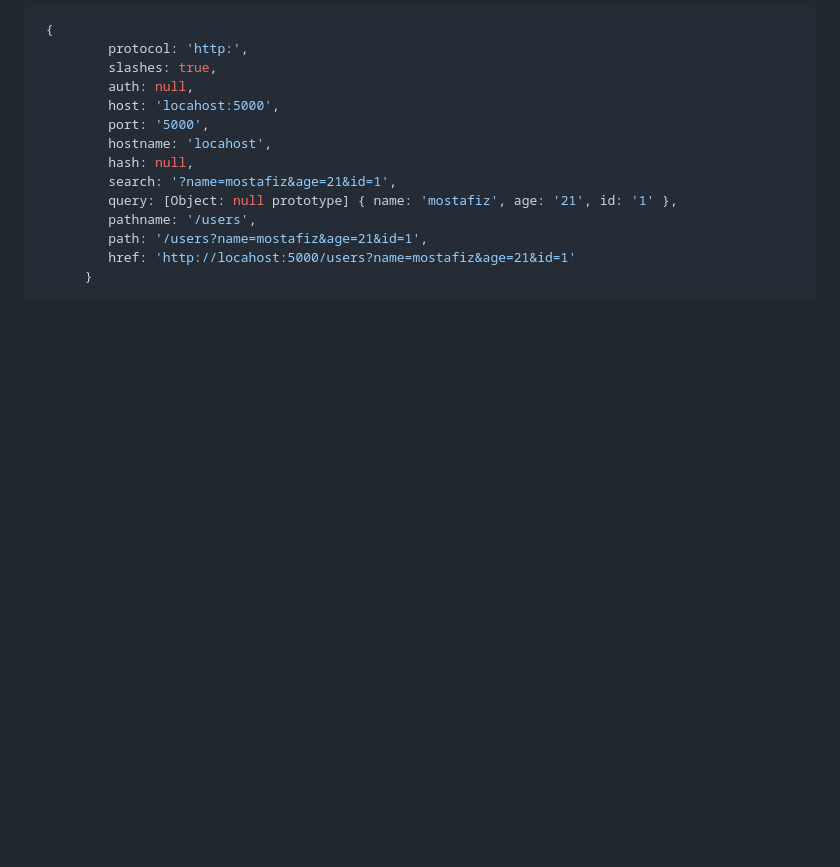
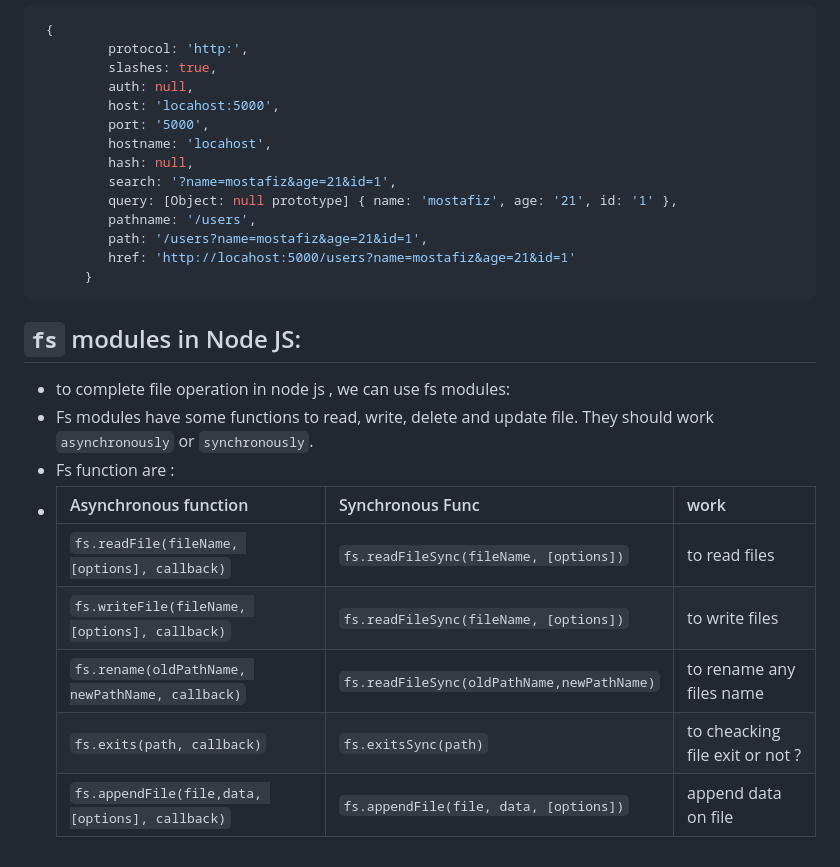
Before and after one commit to mostafizurRahaman/node_js_doc, a Markdown page: Readme.md, the part around the change. Drawn GitHub-style; blank space fills up the shorter version.

Commit message:
fs moduels documented

````diff
--- a/Readme.md
+++ b/Readme.md
@@ -118,3 +118,17 @@
          href: 'http://locahost:5000/users?name=mostafiz&age=21&id=1'
       }
 ```
+
+## `fs` modules in Node JS:
+
+-  to complete file operation in node js , we can use fs modules:
+-  Fs modules have some functions to read, write, delete and update file. They
+   should work `asynchronously` or `synchronously`.
+-  Fs function are :
+-  | Asynchronous function                           | Synchronous Func                           | work                            |
+   | ----------------------------------------------- | ------------------------------------------ | ------------------------------- |
+   | `fs.readFile(fileName, [options], callback)`    | `fs.readFileSync(fileName, [options])`     | to read files                   |
+   | `fs.writeFile(fileName, [options], callback)`   | `fs.readFileSync(fileName, [options])`     | to write files                  |
+   | `fs.rename(oldPathName, newPathName, callback)` | `fs.readFileSync(oldPathName,newPathName)` | to rename any files name        |
+   | `fs.exits(path, callback)`                      | `fs.exitsSync(path)`                       | to cheacking file exit or not ? |
+   | `fs.appendFile(file,data, [options], callback)` | `fs.appendFile(file, data, [options])`     | append data on file             |
````
